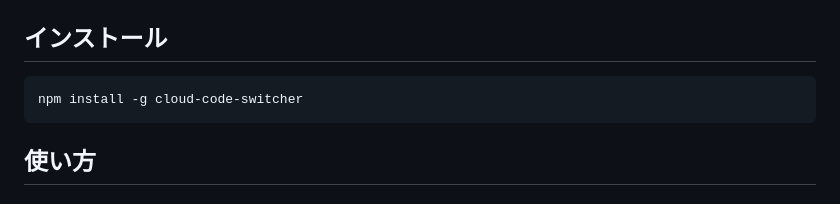
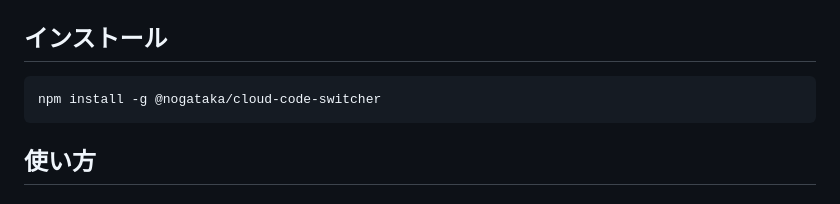
Before and after one commit to nogataka/cloud-code-switcher-ts, a Markdown page: README.md, the part around the change. GitHub-like rendering.

Commit message:
fix: correct package name in README install command
Co-Authored-By: Claude Opus 4.6 <noreply@anthropic.com>

````diff
--- a/README.md
+++ b/README.md
@@ -18,7 +18,7 @@ Claude Code のプロバイダーを CLI / Web UI から切り替えるツール
 ## インストール
 
 ```bash
-npm install -g cloud-code-switcher
+npm install -g @nogataka/cloud-code-switcher
 ```
 
 ## 使い方
````
